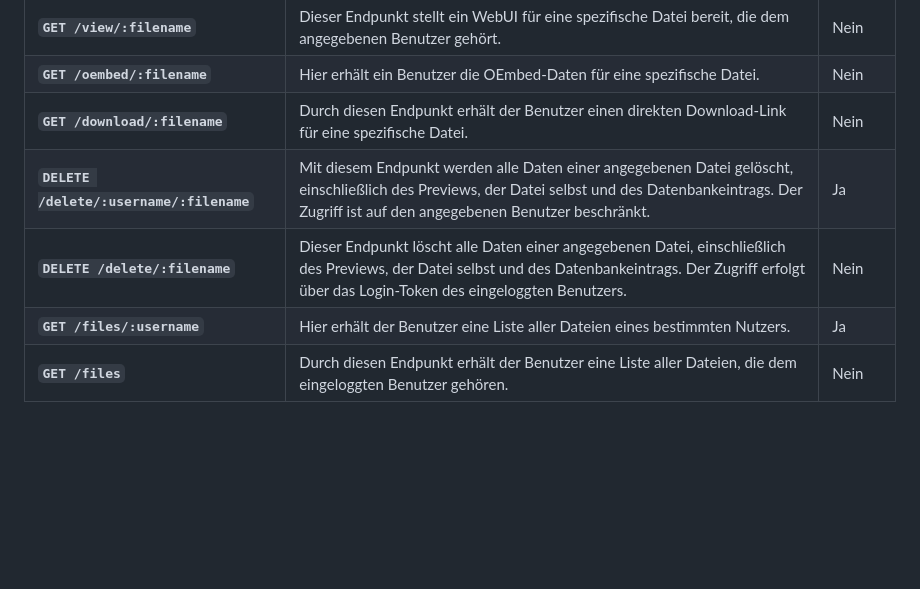
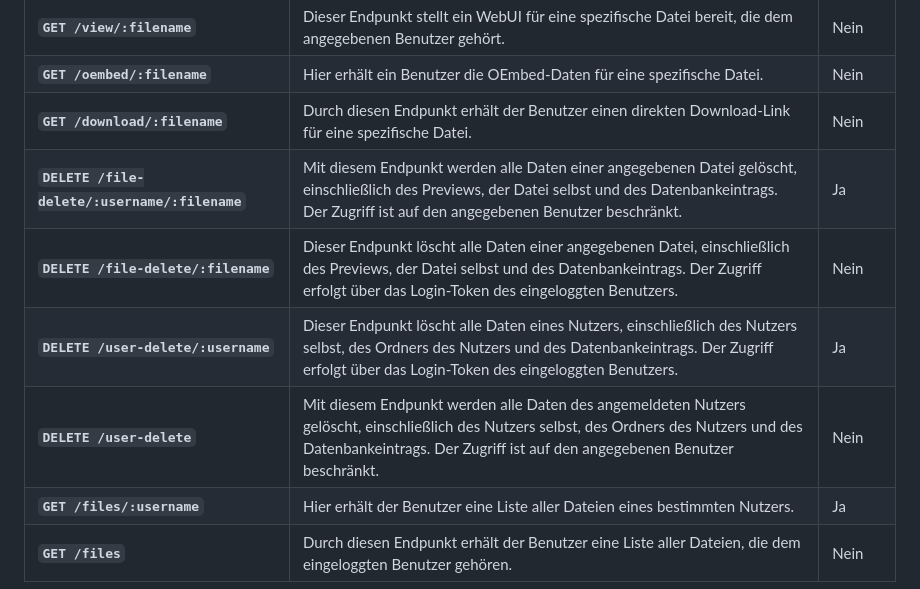
Before and after one commit to maxsrl/moeshare, a Markdown page: README.md, the part around the change. Drawn GitHub-style; blank space fills up the shorter version.

```diff
--- a/README.md
+++ b/README.md
@@ -94,8 +94,10 @@ Andere Dinge zu beachten:
 | **`GET /view/:filename`** | Dieser Endpunkt stellt ein WebUI für eine spezifische Datei bereit, die dem angegebenen Benutzer gehört. | Nein |
 | **`GET /oembed/:filename`** | Hier erhält ein Benutzer die OEmbed-Daten für eine spezifische Datei. | Nein |
 | **`GET /download/:filename`** | Durch diesen Endpunkt erhält der Benutzer einen direkten Download-Link für eine spezifische Datei. | Nein |
-| **`DELETE /delete/:username/:filename`** | Mit diesem Endpunkt werden alle Daten einer angegebenen Datei gelöscht, einschließlich des Previews, der Datei selbst und des Datenbankeintrags. Der Zugriff ist auf den angegebenen Benutzer beschränkt. | Ja |
-| **`DELETE /delete/:filename`** | Dieser Endpunkt löscht alle Daten einer angegebenen Datei, einschließlich des Previews, der Datei selbst und des Datenbankeintrags. Der Zugriff erfolgt über das Login-Token des eingeloggten Benutzers. | Nein |
+| **`DELETE /file-delete/:username/:filename`** | Mit diesem Endpunkt werden alle Daten einer angegebenen Datei gelöscht, einschließlich des Previews, der Datei selbst und des Datenbankeintrags. Der Zugriff ist auf den angegebenen Benutzer beschränkt. | Ja |
+| **`DELETE /file-delete/:filename`** | Dieser Endpunkt löscht alle Daten einer angegebenen Datei, einschließlich des Previews, der Datei selbst und des Datenbankeintrags. Der Zugriff erfolgt über das Login-Token des eingeloggten Benutzers. | Nein |
+| **`DELETE /user-delete/:username`** | Dieser Endpunkt löscht alle Daten eines Nutzers, einschließlich des Nutzers selbst, des Ordners des Nutzers und des Datenbankeintrags. Der Zugriff erfolgt über das Login-Token des eingeloggten Benutzers. | Ja |
+| **`DELETE /user-delete`** | Mit diesem Endpunkt werden alle Daten des angemeldeten Nutzers gelöscht, einschließlich des Nutzers selbst, des Ordners des Nutzers und des Datenbankeintrags. Der Zugriff ist auf den angegebenen Benutzer beschränkt. | Nein |
 | **`GET /files/:username`** | Hier erhält der Benutzer eine Liste aller Dateien eines bestimmten Nutzers. | Ja |
 | **`GET /files`** | Durch diesen Endpunkt erhält der Benutzer eine Liste aller Dateien, die dem eingeloggten Benutzer gehören. | Nein |
 
```
